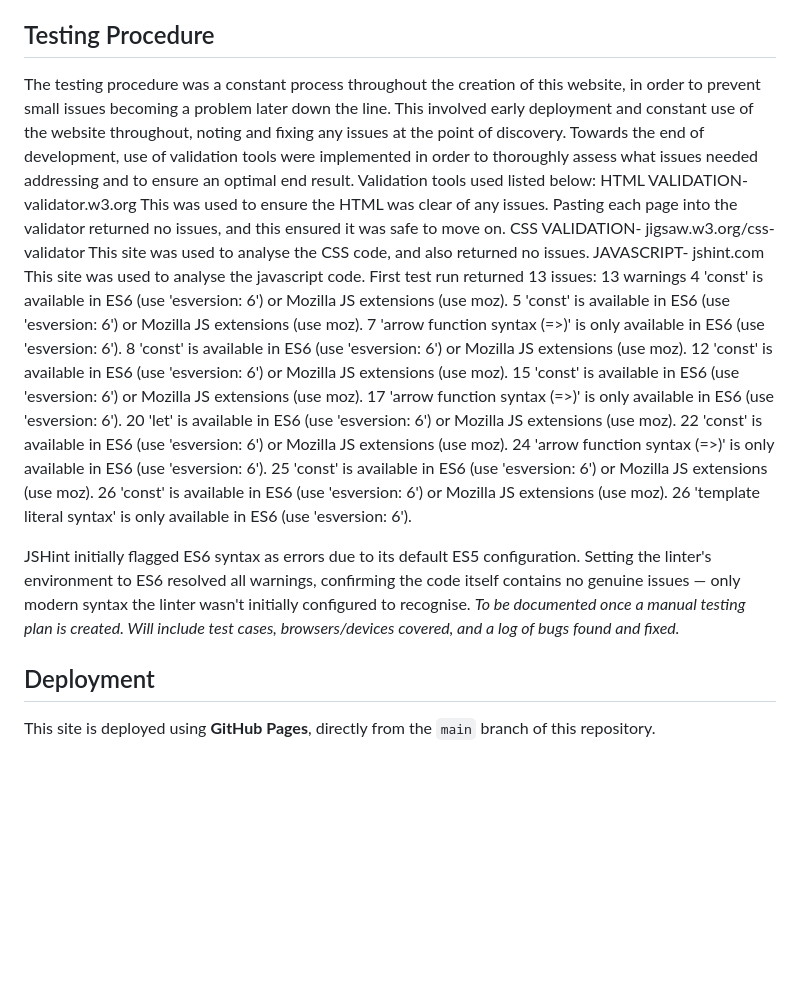
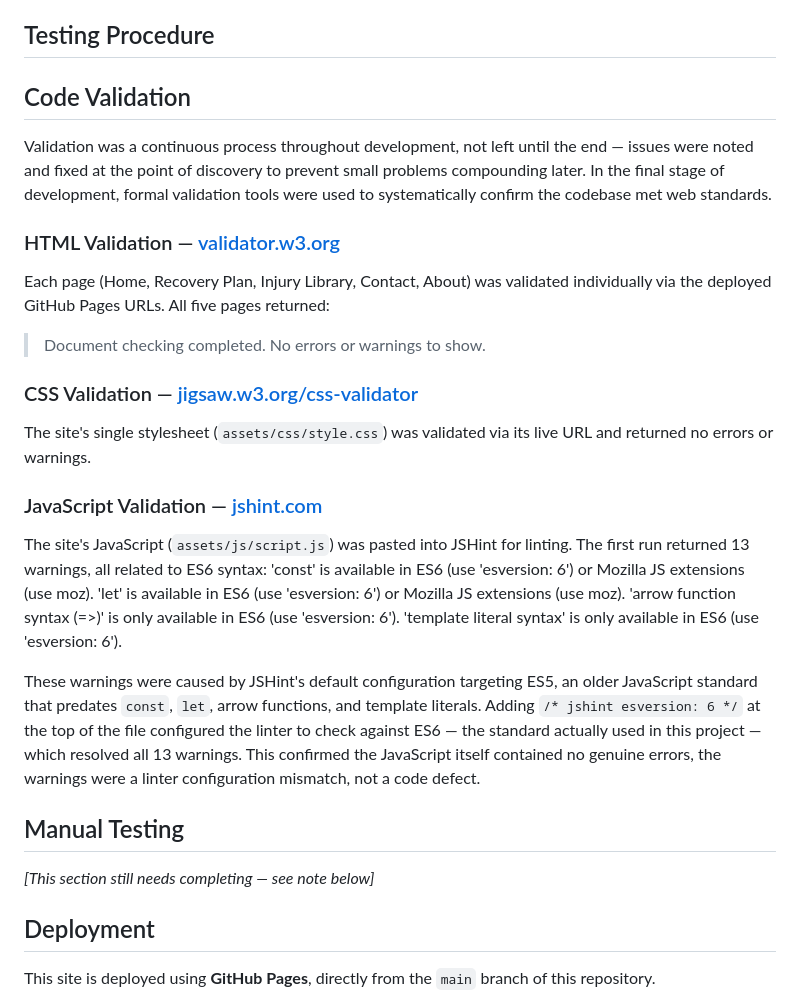
Before and after one commit to s-azzouz/recovery-lab, a Markdown page: README.md, the part around the change. Drawn GitHub-style; blank space fills up the shorter version.

Commit message:
updated testing section with correct formatting and results for HTML,CSS,JS tests

```diff
--- a/README.md
+++ b/README.md
@@ -85,30 +85,33 @@ _TBC_
 
 ## Testing Procedure
 
-The testing procedure was a constant process throughout the creation of this website, in order to prevent small issues becoming a problem later down the line. This involved early deployment and constant use of the website throughout, noting and fixing any issues at the point of discovery. Towards the end of development, use of validation tools were implemented in order to thoroughly assess what issues needed addressing and to ensure an optimal end result. Validation tools used listed below:
-HTML VALIDATION- validator.w3.org
-This was used to ensure the HTML was clear of any issues. Pasting each page into the validator returned no issues, and this ensured it was safe to move on.
-CSS VALIDATION- jigsaw.w3.org/css-validator
-This site was used to analyse the CSS code, and also returned no issues.
-JAVASCRIPT- jshint.com
-This site was used to analyse the javascript code. First test run returned 13 issues:
-13 warnings
-4	'const' is available in ES6 (use 'esversion: 6') or Mozilla JS extensions (use moz).
-5	'const' is available in ES6 (use 'esversion: 6') or Mozilla JS extensions (use moz).
-7	'arrow function syntax (=>)' is only available in ES6 (use 'esversion: 6').
-8	'const' is available in ES6 (use 'esversion: 6') or Mozilla JS extensions (use moz).
-12	'const' is available in ES6 (use 'esversion: 6') or Mozilla JS extensions (use moz).
-15	'const' is available in ES6 (use 'esversion: 6') or Mozilla JS extensions (use moz).
-17	'arrow function syntax (=>)' is only available in ES6 (use 'esversion: 6').
-20	'let' is available in ES6 (use 'esversion: 6') or Mozilla JS extensions (use moz).
-22	'const' is available in ES6 (use 'esversion: 6') or Mozilla JS extensions (use moz).
-24	'arrow function syntax (=>)' is only available in ES6 (use 'esversion: 6').
-25	'const' is available in ES6 (use 'esversion: 6') or Mozilla JS extensions (use moz).
-26	'const' is available in ES6 (use 'esversion: 6') or Mozilla JS extensions (use moz).
-26	'template literal syntax' is only available in ES6 (use 'esversion: 6').
+## Code Validation
 
-JSHint initially flagged ES6 syntax as errors due to its default ES5 configuration. Setting the linter's environment to ES6 resolved all warnings, confirming the code itself contains no genuine issues — only modern syntax the linter wasn't initially configured to recognise.
-_To be documented once a manual testing plan is created. Will include test cases, browsers/devices covered, and a log of bugs found and fixed._
+Validation was a continuous process throughout development, not left until the end — issues were noted and fixed at the point of discovery to prevent small problems compounding later. In the final stage of development, formal validation tools were used to systematically confirm the codebase met web standards.
+
+### HTML Validation — [validator.w3.org](https://validator.w3.org)
+
+Each page (Home, Recovery Plan, Injury Library, Contact, About) was validated individually via the deployed GitHub Pages URLs. All five pages returned:
+
+> Document checking completed. No errors or warnings to show.
+
+### CSS Validation — [jigsaw.w3.org/css-validator](https://jigsaw.w3.org/css-validator)
+
+The site's single stylesheet (`assets/css/style.css`) was validated via its live URL and returned no errors or warnings.
+
+### JavaScript Validation — [jshint.com](https://jshint.com)
+
+The site's JavaScript (`assets/js/script.js`) was pasted into JSHint for linting. The first run returned 13 warnings, all related to ES6 syntax:
+'const' is available in ES6 (use 'esversion: 6') or Mozilla JS extensions (use moz).
+'let' is available in ES6 (use 'esversion: 6') or Mozilla JS extensions (use moz).
+'arrow function syntax (=>)' is only available in ES6 (use 'esversion: 6').
+'template literal syntax' is only available in ES6 (use 'esversion: 6').
+
+These warnings were caused by JSHint's default configuration targeting ES5, an older JavaScript standard that predates `const`, `let`, arrow functions, and template literals. Adding `/* jshint esversion: 6 */` at the top of the file configured the linter to check against ES6 — the standard actually used in this project — which resolved all 13 warnings. This confirmed the JavaScript itself contained no genuine errors, the warnings were a linter configuration mismatch, not a code defect.
+
+## Manual Testing
+
+_[This section still needs completing — see note below]_
 
 ## Deployment
 
```
